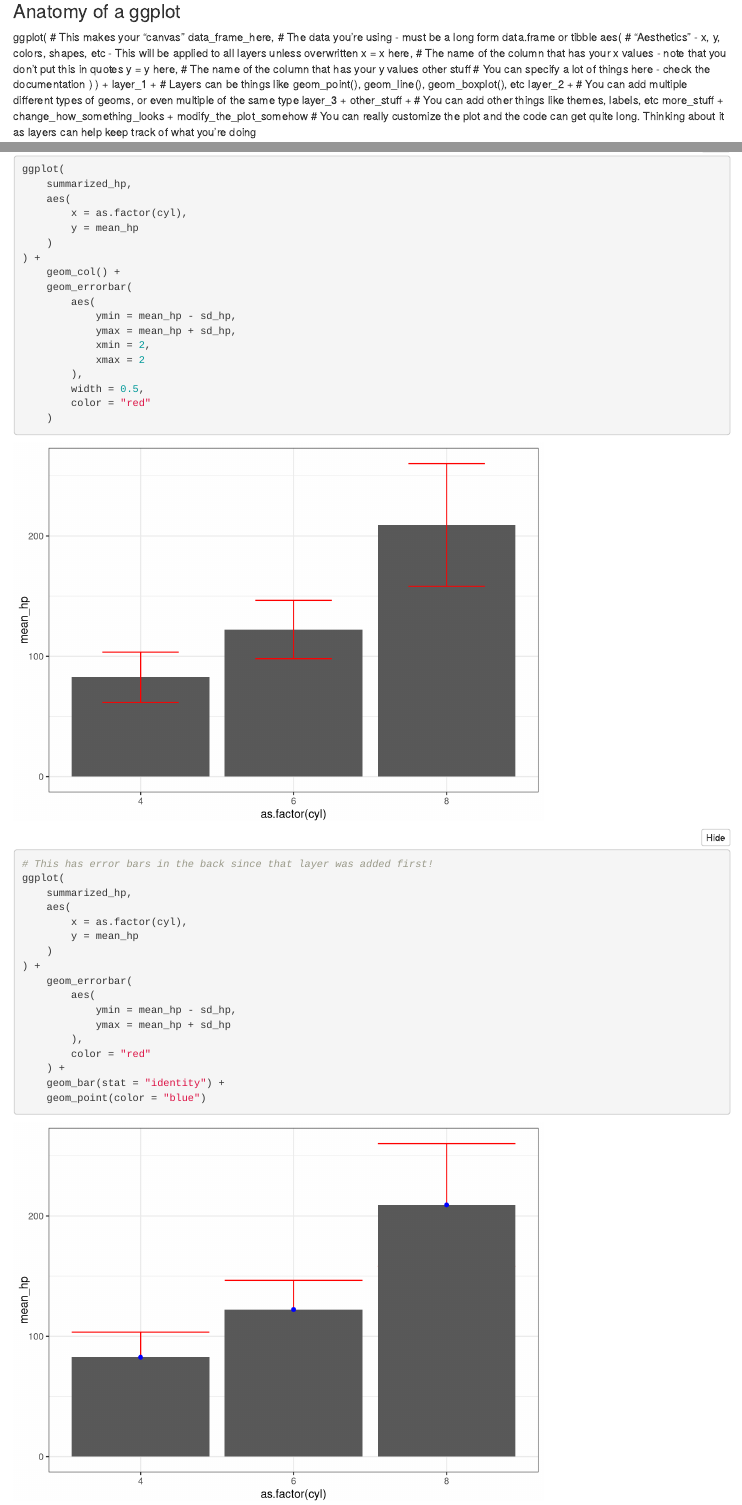
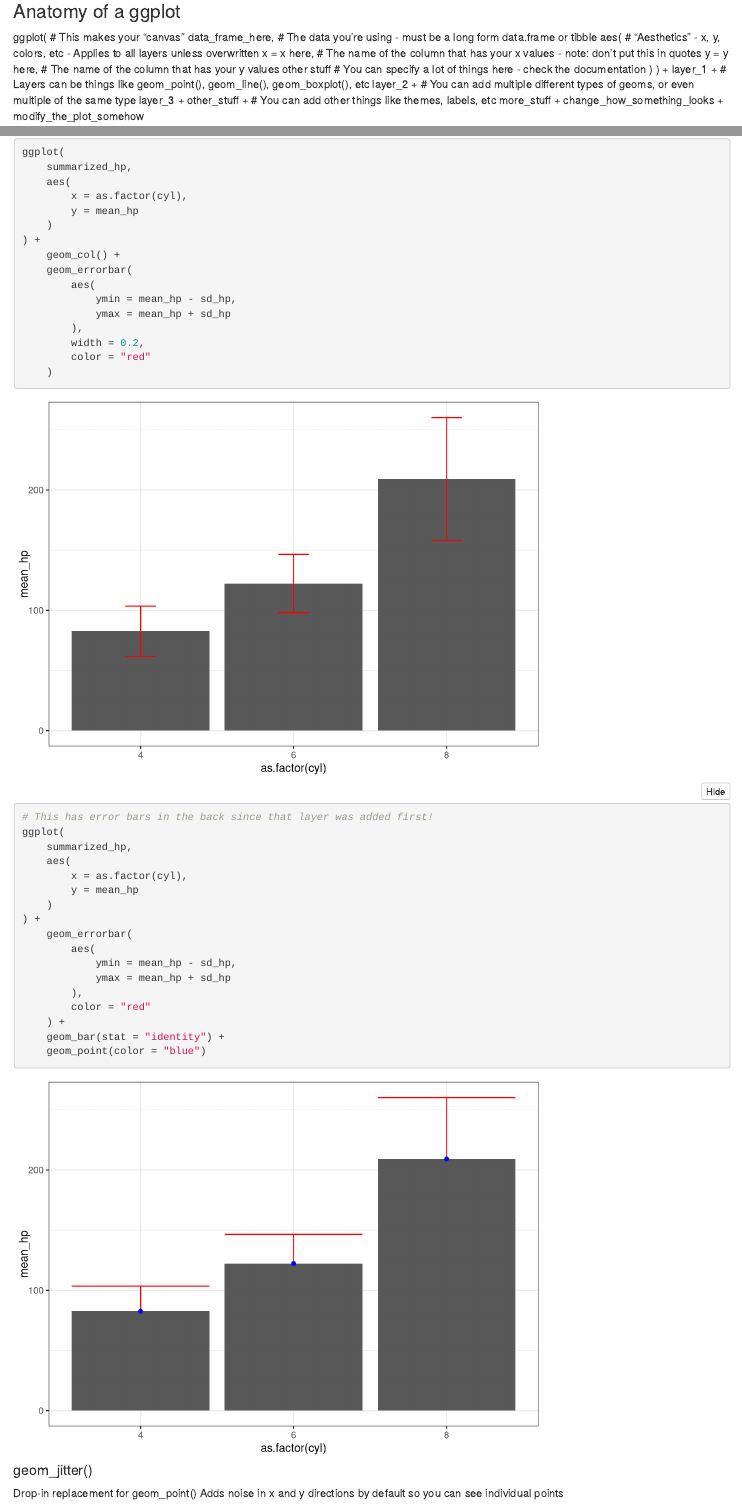
Before and after one commit to MVesuviusC/R_workshop, an R Markdown document (day5.Rmd): the page in a window 1100 px wide, from 960 px down, and a second part further down, joined at a grey line. Rendered offline with R 4.5, knitr and Pandoc, with nearby package versions; folded parts are opened; code that draws random numbers runs with fixed seeds of ours.

Commit message:
Editing plot examples a bit

```diff
--- a/day5.Rmd
+++ b/day5.Rmd
@@ -36,8 +37,8 @@ library(tidyverse)
 
 ggplot(                         # This makes your "canvas"
     data_frame_here,            # The data you're using - must be a long form data.frame or tibble
-    aes(                        # "Aesthetics" - x, y, colors, shapes, etc  - This will be applied to all layers unless overwritten
-        x = x here,             # The name of the column that has your x values - note that you don't put this in quotes
+    aes(                        # "Aesthetics" - x, y, colors, etc  - Applies to all layers unless overwritten
+        x = x here,             # The name of the column that has your x values - note: don't put this in quotes
         y = y here,             # The name of the column that has your y values
         other stuff             # You can specify a lot of things here - check the documentation
     )
@@ -216,11 +220,9 @@ ggplot(
     geom_errorbar(
         aes(
             ymin = mean_hp - sd_hp,
-            ymax = mean_hp + sd_hp,
-            xmin = 2,
-            xmax = 2
+            ymax = mean_hp + sd_hp
         ),
-        width = 0.5,
+        width = 0.2,
         color = "red"
     )
 
```
Also changed, not shown: day5.Rmd (6 more changed lines).
